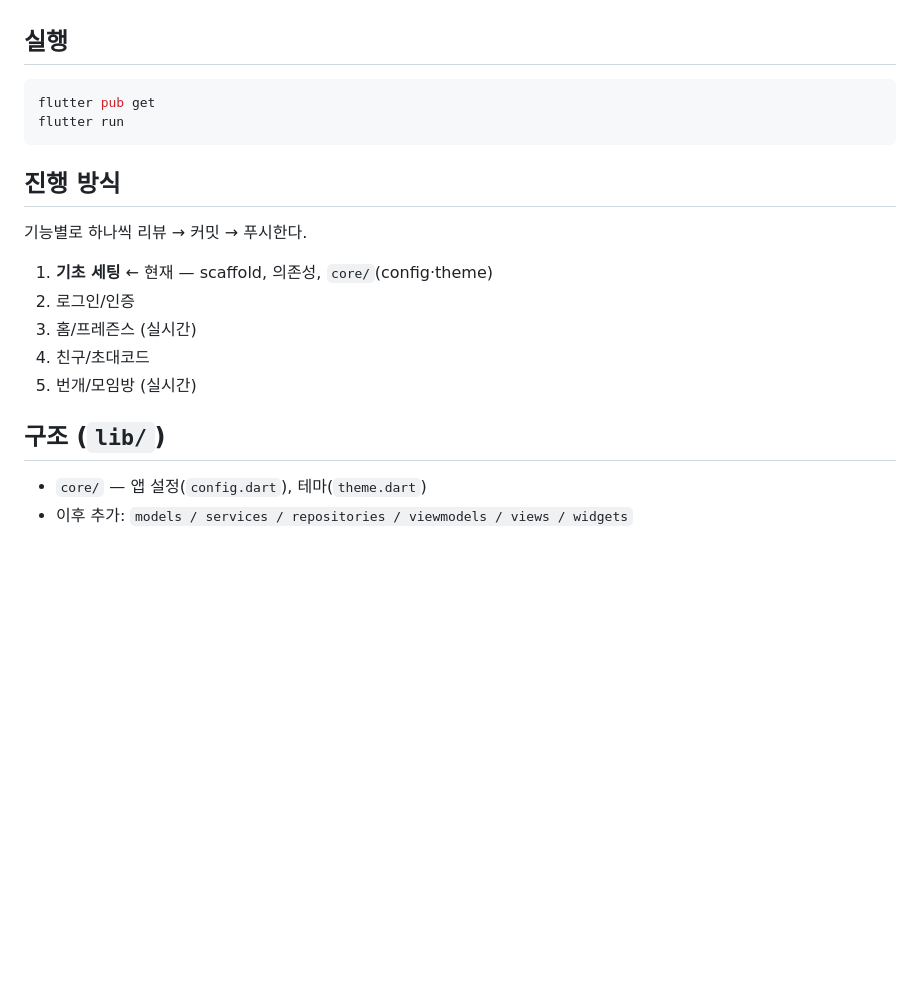
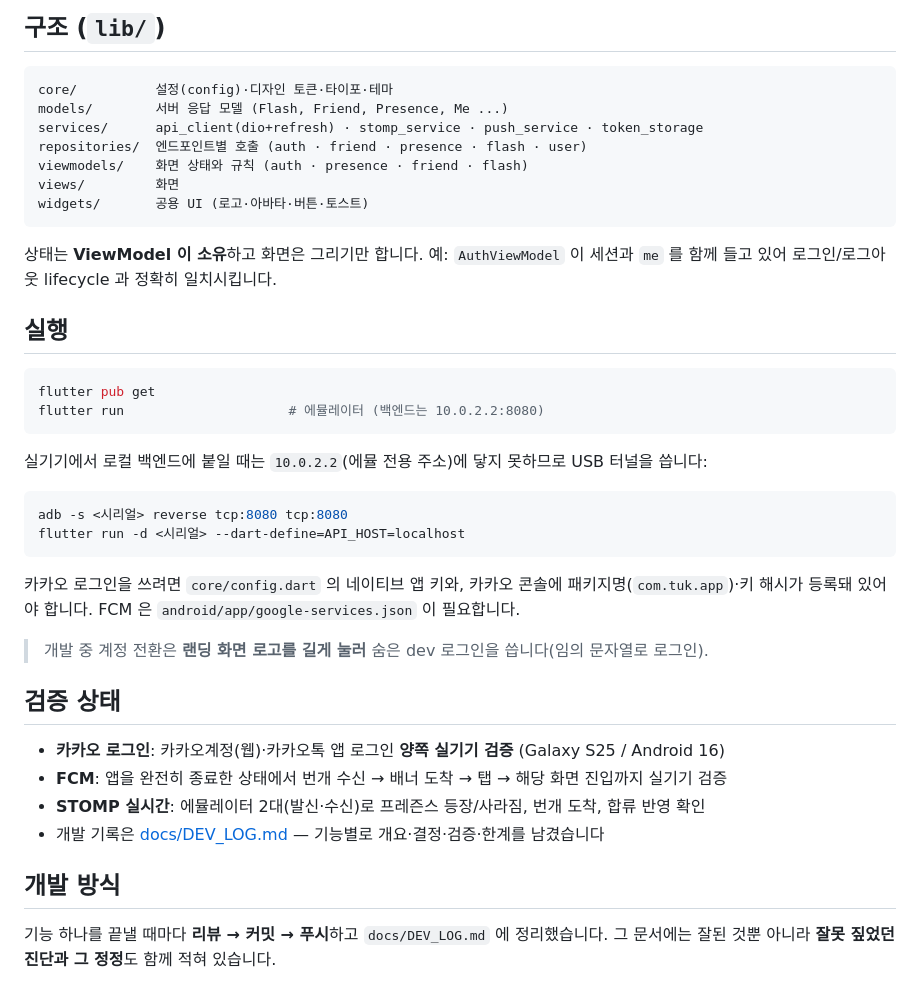
Before and after one commit to pyosunyoung/tuk-app, a Markdown page: README.md, the part around one of its changes. Drawn GitHub-style; blank space fills up the shorter version.

````diff
--- a/README.md
+++ b/README.md
@@ -8,22 +51,46 @@
+## 구조 (`lib/`)
+
+```
+core/          설정(config)·디자인 토큰·타이포·테마
+models/        서버 응답 모델 (Flash, Friend, Presence, Me ...)
+services/      api_client(dio+refresh) · stomp_service · push_service · token_storage
+repositories/  엔드포인트별 호출 (auth · friend · presence · flash · user)
+viewmodels/    화면 상태와 규칙 (auth · presence · friend · flash)
+views/         화면
+widgets/       공용 UI (로고·아바타·버튼·토스트)
+```
+
+상태는 **ViewModel 이 소유**하고 화면은 그리기만 합니다.
+예: `AuthViewModel` 이 세션과 `me` 를 함께 들고 있어 로그인/로그아웃 lifecycle 과 정확히 일치시킵니다.
 
 ## 실행
 
 ```bash
 flutter pub get
-flutter run
+flutter run                     # 에뮬레이터 (백엔드는 10.0.2.2:8080)
 ```
 
-## 진행 방식
+실기기에서 로컬 백엔드에 붙일 때는 `10.0.2.2`(에뮬 전용 주소)에 닿지 못하므로 USB 터널을 씁니다:
 
-기능별로 하나씩 리뷰 → 커밋 → 푸시한다.
+```bash
+adb -s <시리얼> reverse tcp:8080 tcp:8080
+flutter run -d <시리얼> --dart-define=API_HOST=localhost
+```
 
-1. **기초 세팅** ← 현재 — scaffold, 의존성, `core/`(config·theme)
-2. 로그인/인증
-3. 홈/프레즌스 (실시간)
-4. 친구/초대코드
-5. 번개/모임방 (실시간)
+카카오 로그인을 쓰려면 `core/config.dart` 의 네이티브 앱 키와,
+카카오 콘솔에 패키지명(`com.tuk.app`)·키 해시가 등록돼 있어야 합니다.
+FCM 은 `android/app/google-services.json` 이 필요합니다.
 
-## 구조 (`lib/`)
+> 개발 중 계정 전환은 **랜딩 화면 로고를 길게 눌러** 숨은 dev 로그인을 씁니다(임의 문자열로 로그인).
 
-- `core/` — 앱 설정(`config.dart`), 테마(`theme.dart`)
-- 이후 추가: `models / services / repositories / viewmodels / views / widgets`
+## 검증 상태
+
+- **카카오 로그인**: 카카오계정(웹)·카카오톡 앱 로그인 **양쪽 실기기 검증** (Galaxy S25 / Android 16)
+- **FCM**: 앱을 완전히 종료한 상태에서 번개 수신 → 배너 도착 → 탭 → 해당 화면 진입까지 실기기 검증
+- **STOMP 실시간**: 에뮬레이터 2대(발신·수신)로 프레즌스 등장/사라짐, 번개 도착, 합류 반영 확인
+- 개발 기록은 [docs/DEV_LOG.md](docs/DEV_LOG.md) — 기능별로 개요·결정·검증·한계를 남겼습니다
+
+## 개발 방식
+
+기능 하나를 끝낼 때마다 **리뷰 → 커밋 → 푸시**하고 `docs/DEV_LOG.md` 에 정리했습니다.
+그 문서에는 잘된 것뿐 아니라 **잘못 짚었던 진단과 그 정정**도 함께 적혀 있습니다.
````
Also changed, not shown: other parts of README.md (+48 -5 lines), docs/screenshots/01-landing.png (added), docs/screenshots/02-home.png (added), docs/screenshots/03-room.png (added).
